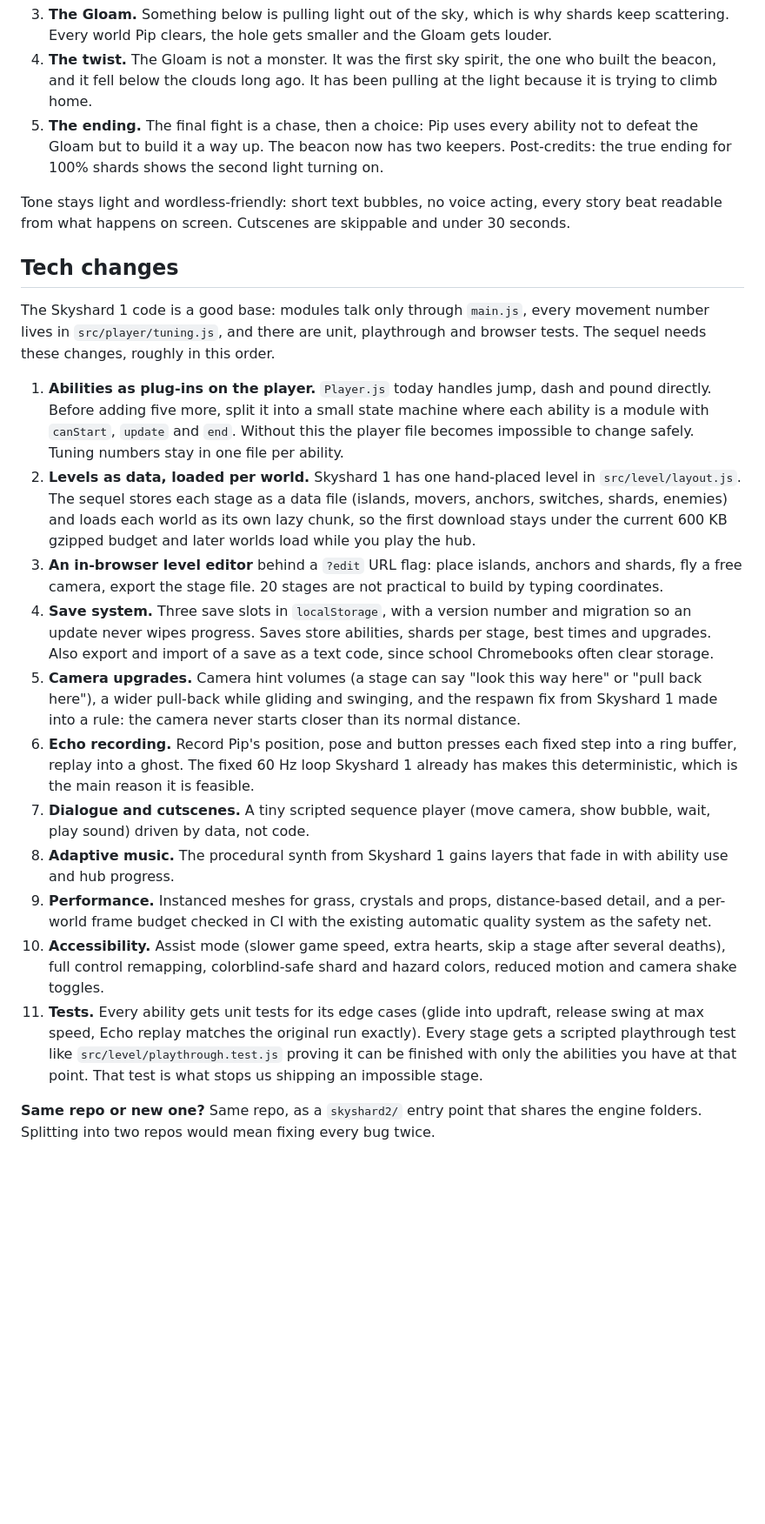
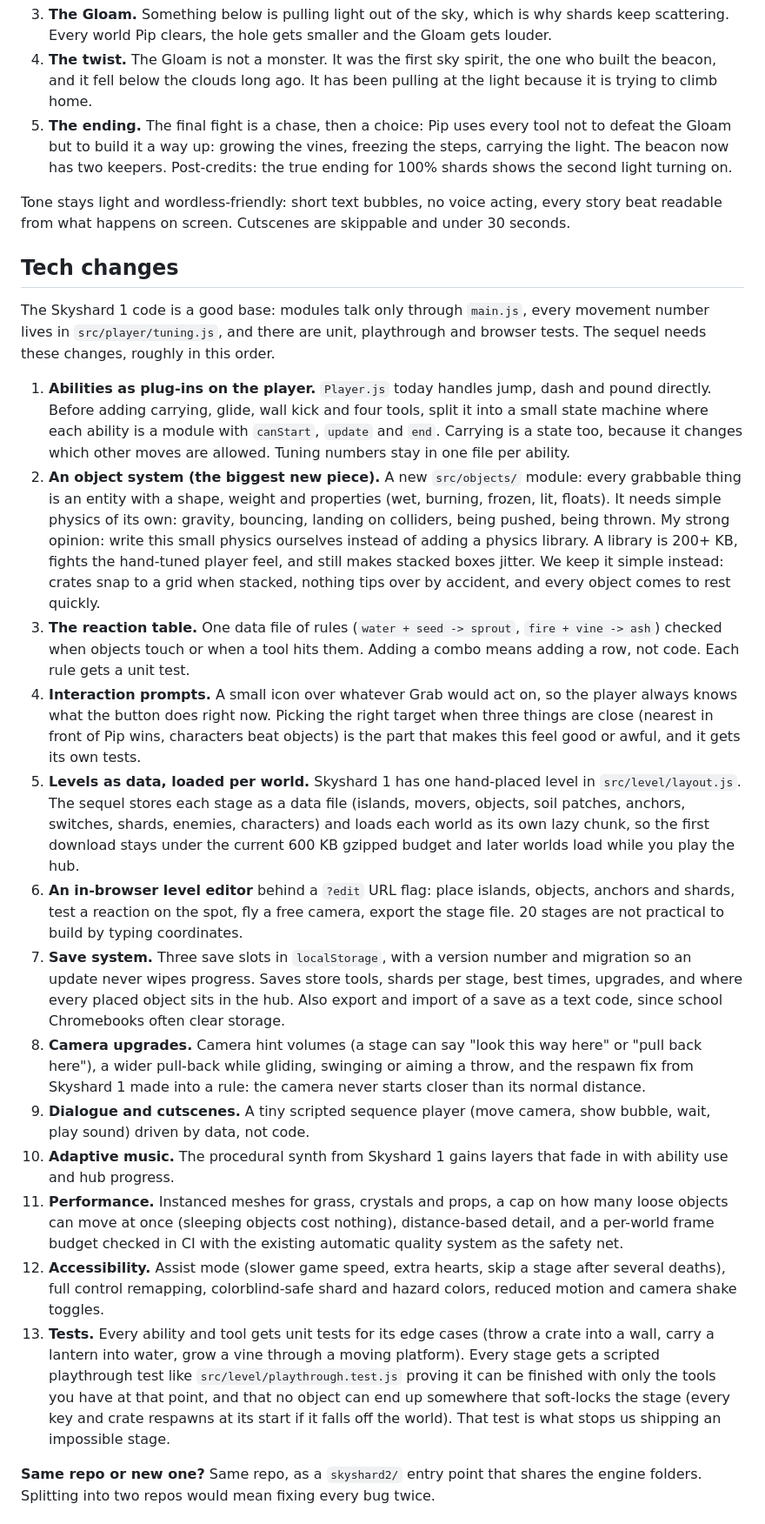
Before and after one commit to website-and-game-maker/skyshard, a Markdown page: docs/sequel-plan.md, the part around one of its changes. Shown at 87% size. Rendered like a GitHub page; blank space fills up the shorter version.

```diff
--- a/docs/sequel-plan.md
+++ b/docs/sequel-plan.md
@@ -56,6 +86,6 @@ Skyshard 1 ends with Pip relighting the beacon. The sequel starts the next morni
 3. **The Gloam.** Something below is pulling light out of the sky, which is why shards keep scattering. Every world Pip clears, the hole gets smaller and the Gloam gets louder.
 4. **The twist.** The Gloam is not a monster. It was the first sky spirit, the one who built the beacon, and it fell below the clouds long ago. It has been pulling at the light because it is trying to climb home.
-5. **The ending.** The final fight is a chase, then a choice: Pip uses every ability not to defeat the Gloam but to build it a way up. The beacon now has two keepers. Post-credits: the true ending for 100% shards shows the second light turning on.
+5. **The ending.** The final fight is a chase, then a choice: Pip uses every tool not to defeat the Gloam but to build it a way up: growing the vines, freezing the steps, carrying the light. The beacon now has two keepers. Post-credits: the true ending for 100% shards shows the second light turning on.
 
 Tone stays light and wordless-friendly: short text bubbles, no voice acting, every story beat readable from what happens on screen. Cutscenes are skippable and under 30 seconds.
 
@@ -63,17 +93,19 @@ Tone stays light and wordless-friendly: short text bubbles, no voice acting, eve
 
 The Skyshard 1 code is a good base: modules talk only through `main.js`, every movement number lives in `src/player/tuning.js`, and there are unit, playthrough and browser tests. The sequel needs these changes, roughly in this order.
 
-1. **Abilities as plug-ins on the player.** `Player.js` today handles jump, dash and pound directly. Before adding five more, split it into a small state machine where each ability is a module with `canStart`, `update` and `end`. Without this the player file becomes impossible to change safely. Tuning numbers stay in one file per ability.
-2. **Levels as data, loaded per world.** Skyshard 1 has one hand-placed level in `src/level/layout.js`. The sequel stores each stage as a data file (islands, movers, anchors, switches, shards, enemies) and loads each world as its own lazy chunk, so the first download stays under the current 600 KB gzipped budget and later worlds load while you play the hub.
-3. **An in-browser level editor** behind a `?edit` URL flag: place islands, anchors and shards, fly a free camera, export the stage file. 20 stages are not practical to build by typing coordinates.
-4. **Save system.** Three save slots in `localStorage`, with a version number and migration so an update never wipes progress. Saves store abilities, shards per stage, best times and upgrades. Also export and import of a save as a text code, since school Chromebooks often clear storage.
-5. **Camera upgrades.** Camera hint volumes (a stage can say "look this way here" or "pull back here"), a wider pull-back while gliding and swinging, and the respawn fix from Skyshard 1 made into a rule: the camera never starts closer than its normal distance.
-6. **Echo recording.** Record Pip's position, pose and button presses each fixed step into a ring buffer, replay into a ghost. The fixed 60 Hz loop Skyshard 1 already has makes this deterministic, which is the main reason it is feasible.
-7. **Dialogue and cutscenes.** A tiny scripted sequence player (move camera, show bubble, wait, play sound) driven by data, not code.
-8. **Adaptive music.** The procedural synth from Skyshard 1 gains layers that fade in with ability use and hub progress.
-9. **Performance.** Instanced meshes for grass, crystals and props, distance-based detail, and a per-world frame budget checked in CI with the existing automatic quality system as the safety net.
-10. **Accessibility.** Assist mode (slower game speed, extra hearts, skip a stage after several deaths), full control remapping, colorblind-safe shard and hazard colors, reduced motion and camera shake toggles.
-11. **Tests.** Every ability gets unit tests for its edge cases (glide into updraft, release swing at max speed, Echo replay matches the original run exactly). Every stage gets a scripted playthrough test like `src/level/playthrough.test.js` proving it can be finished with only the abilities you have at that point. That test is what stops us shipping an impossible stage.
+1. **Abilities as plug-ins on the player.** `Player.js` today handles jump, dash and pound directly. Before adding carrying, glide, wall kick and four tools, split it into a small state machine where each ability is a module with `canStart`, `update` and `end`. Carrying is a state too, because it changes which other moves are allowed. Tuning numbers stay in one file per ability.
+2. **An object system (the biggest new piece).** A new `src/objects/` module: every grabbable thing is an entity with a shape, weight and properties (wet, burning, frozen, lit, floats). It needs simple physics of its own: gravity, bouncing, landing on colliders, being pushed, being thrown. My strong opinion: write this small physics ourselves instead of adding a physics library. A library is 200+ KB, fights the hand-tuned player feel, and still makes stacked boxes jitter. We keep it simple instead: crates snap to a grid when stacked, nothing tips over by accident, and every object comes to rest quickly.
+3. **The reaction table.** One data file of rules (`water + seed -> sprout`, `fire + vine -> ash`) checked when objects touch or when a tool hits them. Adding a combo means adding a row, not code. Each rule gets a unit test.
+4. **Interaction prompts.** A small icon over whatever Grab would act on, so the player always knows what the button does right now. Picking the right target when three things are close (nearest in front of Pip wins, characters beat objects) is the part that makes this feel good or awful, and it gets its own tests.
+5. **Levels as data, loaded per world.** Skyshard 1 has one hand-placed level in `src/level/layout.js`. The sequel stores each stage as a data file (islands, movers, objects, soil patches, anchors, switches, shards, enemies, characters) and loads each world as its own lazy chunk, so the first download stays under the current 600 KB gzipped budget and later worlds load while you play the hub.
+6. **An in-browser level editor** behind a `?edit` URL flag: place islands, objects, anchors and shards, test a reaction on the spot, fly a free camera, export the stage file. 20 stages are not practical to build by typing coordinates.
+7. **Save system.** Three save slots in `localStorage`, with a version number and migration so an update never wipes progress. Saves store tools, shards per stage, best times, upgrades, and where every placed object sits in the hub. Also export and import of a save as a text code, since school Chromebooks often clear storage.
+8. **Camera upgrades.** Camera hint volumes (a stage can say "look this way here" or "pull back here"), a wider pull-back while gliding, swinging or aiming a throw, and the respawn fix from Skyshard 1 made into a rule: the camera never starts closer than its normal distance.
+9. **Dialogue and cutscenes.** A tiny scripted sequence player (move camera, show bubble, wait, play sound) driven by data, not code.
+10. **Adaptive music.** The procedural synth from Skyshard 1 gains layers that fade in with ability use and hub progress.
+11. **Performance.** Instanced meshes for grass, crystals and props, a cap on how many loose objects can move at once (sleeping objects cost nothing), distance-based detail, and a per-world frame budget checked in CI with the existing automatic quality system as the safety net.
+12. **Accessibility.** Assist mode (slower game speed, extra hearts, skip a stage after several deaths), full control remapping, colorblind-safe shard and hazard colors, reduced motion and camera shake toggles.
+13. **Tests.** Every ability and tool gets unit tests for its edge cases (throw a crate into a wall, carry a lantern into water, grow a vine through a moving platform). Every stage gets a scripted playthrough test like `src/level/playthrough.test.js` proving it can be finished with only the tools you have at that point, and that no object can end up somewhere that soft-locks the stage (every key and crate respawns at its start if it falls off the world). That test is what stops us shipping an impossible stage.
 
 **Same repo or new one?** Same repo, as a `skyshard2/` entry point that shares the engine folders. Splitting into two repos would mean fixing every bug twice.
 
```
Also changed, not shown: other parts of docs/sequel-plan.md (+62 -31 lines).
